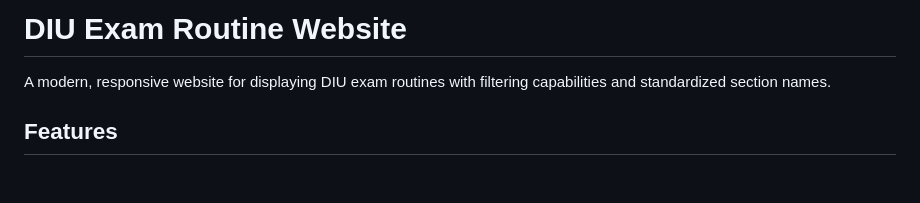
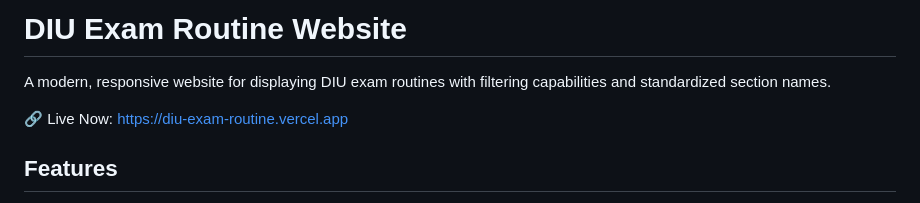
Before and after one commit to bitstreamofficial/DIU_Exam_Routine, a Markdown page: README.md, the part around the change. Drawn GitHub-style; blank space fills up the shorter version.

```diff
--- a/README.md
+++ b/README.md
@@ -1,6 +1,8 @@
 # DIU Exam Routine Website
 
 A modern, responsive website for displaying DIU exam routines with filtering capabilities and standardized section names.
+
+🔗 Live Now: https://diu-exam-routine.vercel.app
 
 ## Features
 
```
